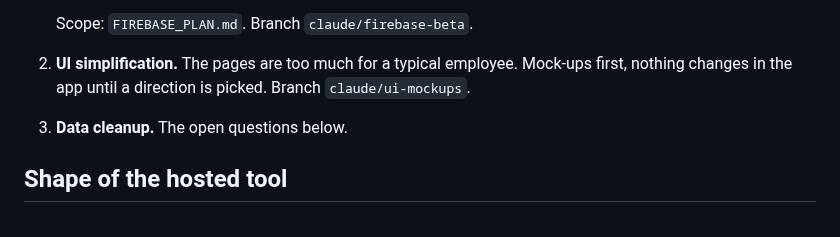
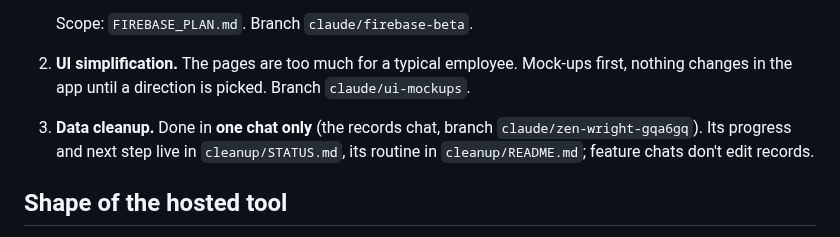
Before and after one commit to down-low/projects, a Markdown page: HANDOFF.md, the part around the change. Rendered like a GitHub page.

Commit message:
HANDOFF: cleanup happens in one chat, tracked in cleanup/STATUS.md
Co-Authored-By: Claude Opus 5.5 <noreply@anthropic.com>
Claude-Session: https://claude.ai/code/session_01WBpfPE9LHRUT9E1xt39kGQ

```diff
--- a/HANDOFF.md
+++ b/HANDOFF.md
@@ -11,7 +11,7 @@ The SFFD tour schedule tool: who works which seat on which day, covers / acting
 
    Scope: `FIREBASE_PLAN.md`. Branch `claude/firebase-beta`.
 2. **UI simplification.** The pages are too much for a typical employee. Mock-ups first, nothing changes in the app until a direction is picked. Branch `claude/ui-mockups`.
-3. **Data cleanup.** The open questions below.
+3. **Data cleanup.** Done in **one chat only** (the records chat, branch `claude/zen-wright-gqa6gq`). Its progress and next step live in `cleanup/STATUS.md`, its routine in `cleanup/README.md`; feature chats don't edit records.
 
 ## Shape of the hosted tool
 
```
